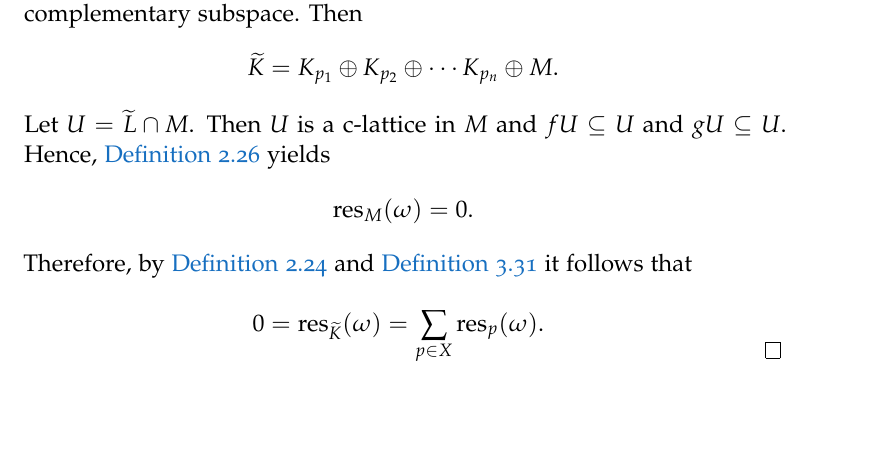
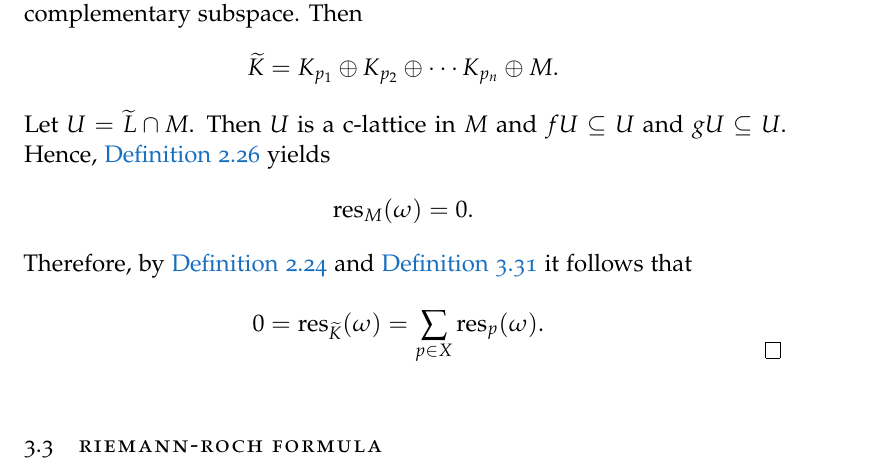
Before and after one commit to juandrojas/Proyecto-de-Grado, a LaTeX thesis (main.tex, which reads Chapters/algebraic-curves.tex): part of page 44 of 45, cut so that both start at the same text, the shorter picture padded with empty space. Compiled offline with pdfLaTeX.

Commit message:
residue theorem proved

```diff
--- a/Chapters/algebraic-curves.tex
+++ b/Chapters/algebraic-curves.tex
@@ -505,7 +505,7 @@ Now, we are ready to prove the residue theorem.
 		0 = \res_{\widetilde{K}}(\omega) = \sum_{p\in X}\res_{p}(\omega).
 	\]
 \end{proof}
-
+\section{Riemann-Roch formula}
 % sheaves
 %We claim that $\widetilde{K}/(\widetilde{L} + K)$ is finite dimensional. Consider the exact sequence of abelian sheaves on $X$
 %\[
```
Also changed, not shown: main.pdf.
